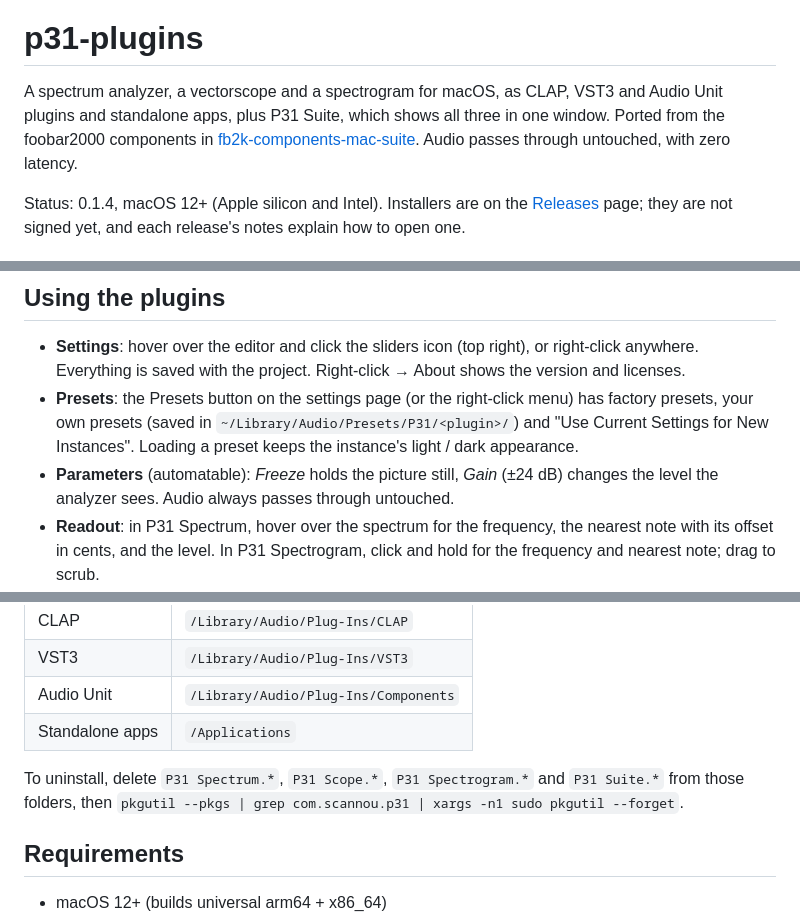
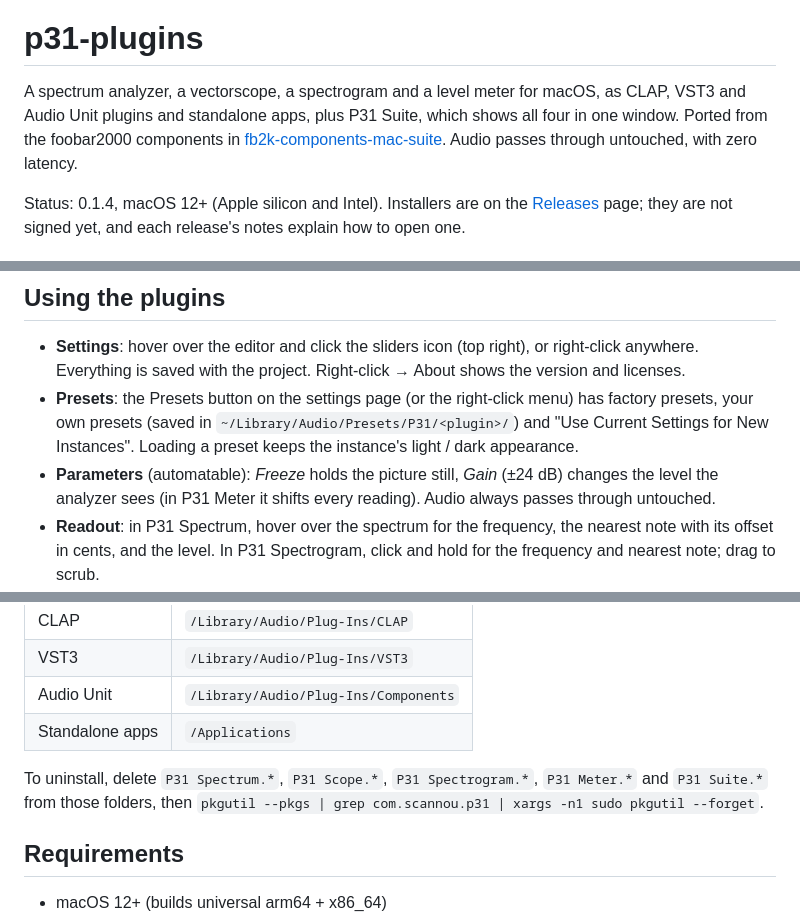
Before and after one commit to Scannou/p31-plugins, a Markdown page: README.md, 3 parts joined by grey strips. Drawn GitHub-style.

```diff
--- a/README.md
+++ b/README.md
@@ -5,9 +5,9 @@
 
 # p31-plugins
 
-A spectrum analyzer, a vectorscope and a spectrogram for macOS, as CLAP, VST3
-and Audio Unit plugins and standalone apps, plus P31 Suite, which shows all
-three in one window. Ported from the foobar2000 components in
+A spectrum analyzer, a vectorscope, a spectrogram and a level meter for macOS,
+as CLAP, VST3 and Audio Unit plugins and standalone apps, plus P31 Suite, which
+shows all four in one window. Ported from the foobar2000 components in
 [fb2k-components-mac-suite](https://github.com/JendaT/fb2k-components-mac-suite).
 Audio passes through untouched, with zero latency.
 
@@ -77,8 +98,8 @@ signed yet, and each release's notes explain how to open one.
   `~/Library/Audio/Presets/P31/<plugin>/`) and "Use Current Settings for New
   Instances". Loading a preset keeps the instance's light / dark appearance.
 - **Parameters** (automatable): *Freeze* holds the picture still, *Gain*
-  (±24 dB) changes the level the analyzer sees. Audio always passes through
-  untouched.
+  (±24 dB) changes the level the analyzer sees (in P31 Meter it shifts every
+  reading). Audio always passes through untouched.
 - **Readout**: in P31 Spectrum, hover over the spectrum for the frequency, the
   nearest note with its offset in cents, and the level. In P31 Spectrogram,
   click and hold for the frequency and nearest note; drag to scrub.
@@ -113,8 +134,8 @@ a box per format, so you can install, say, only P31 Spectrum as VST3 and CLAP:
 | Audio Unit | `/Library/Audio/Plug-Ins/Components` |
 | Standalone apps | `/Applications` |
 
-To uninstall, delete `P31 Spectrum.*`, `P31 Scope.*`, `P31 Spectrogram.*` and
-`P31 Suite.*` from those folders, then
+To uninstall, delete `P31 Spectrum.*`, `P31 Scope.*`, `P31 Spectrogram.*`,
+`P31 Meter.*` and `P31 Suite.*` from those folders, then
 `pkgutil --pkgs | grep com.scannou.p31 | xargs -n1 sudo pkgutil --forget`.
 
 ## Requirements
```
Also changed, not shown: other parts of README.md (+31 -8 lines), assets/screenshots/p31-meter-analog.png (added), assets/screenshots/p31-meter.png (added), assets/screenshots/p31-suite.png.
